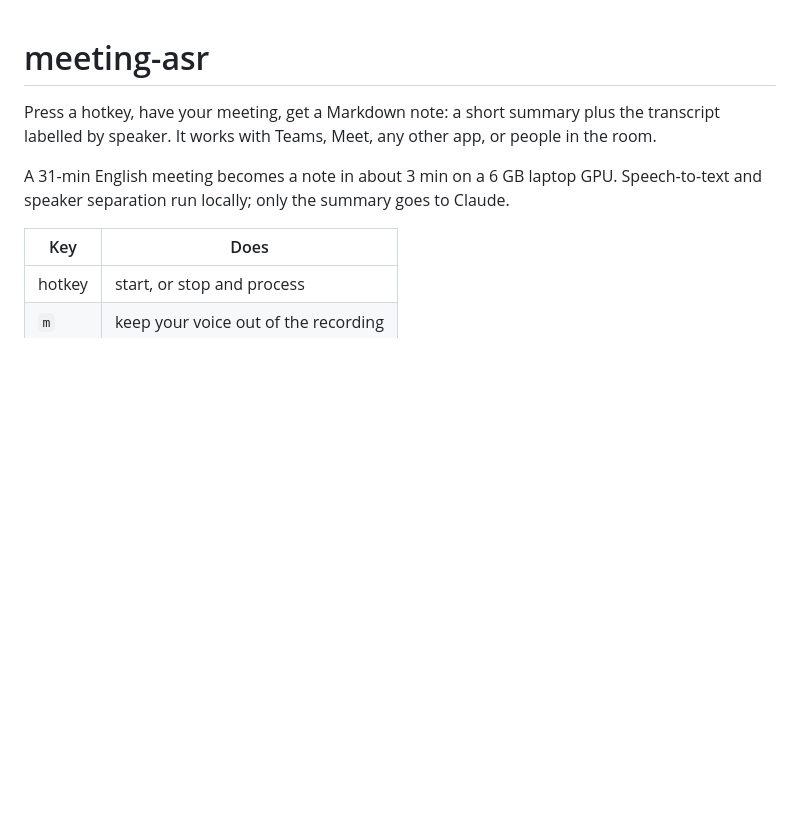
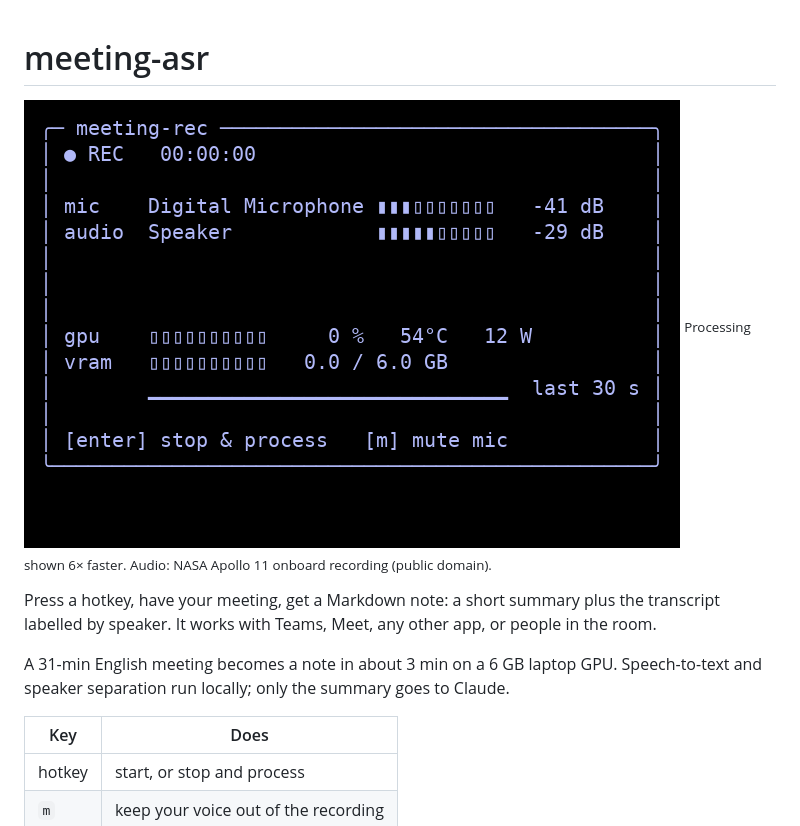
Before and after one commit to etombrof/meeting-asr, a Markdown page: README.md, the part around the change. Rendered like a GitHub page; pictures changed too: docs/hero.gif (added); blank space fills up the shorter version.

```diff
--- a/README.md
+++ b/README.md
@@ -1,4 +1,7 @@
 # meeting-asr
+
+![The recorder window: recording with mic and audio levels, then each processing step until the note is ready](docs/hero.gif)
+<sub>Processing shown 6× faster. Audio: NASA Apollo 11 onboard recording (public domain).</sub>
 
 Press a hotkey, have your meeting, get a Markdown note: a short summary plus the transcript labelled by speaker. It works with Teams, Meet, any other app, or people in the room.
 
```
Also changed, not shown: 1 other file.
